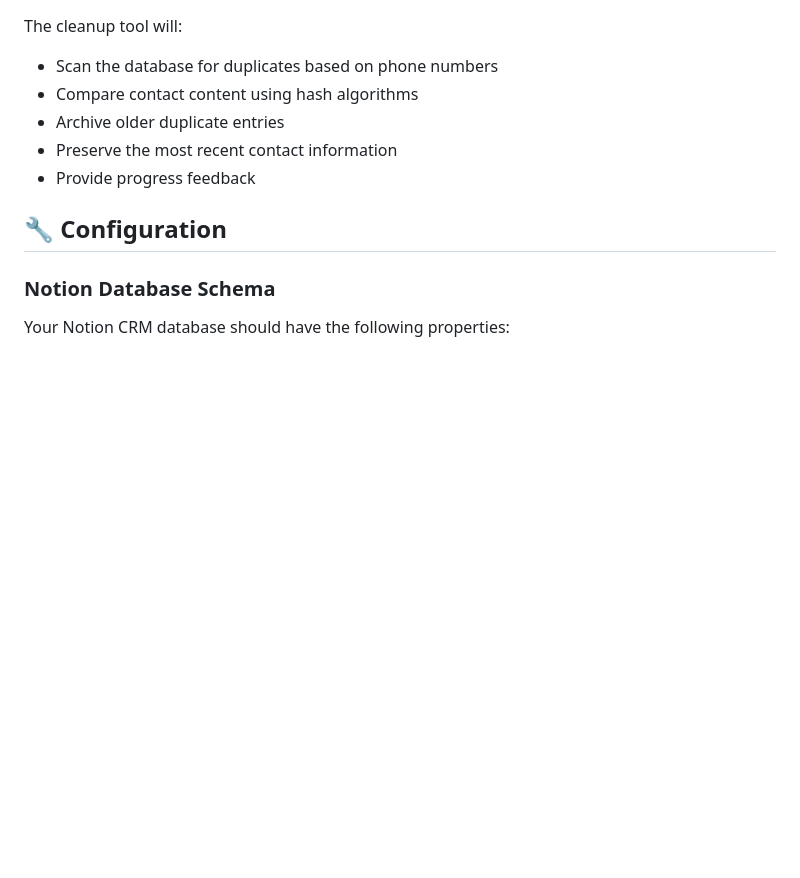
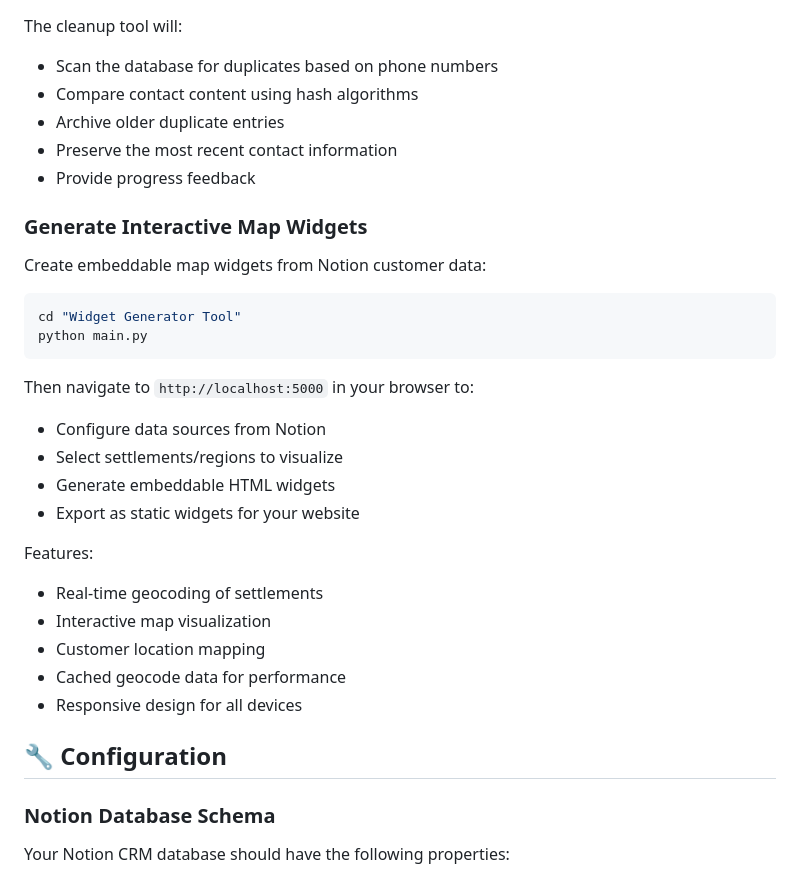
Before and after one commit to StepanPotiienko/google-contacts-notion-integration, a Markdown page: README.md, the part around one of its changes. Drawn GitHub-style; blank space fills up the shorter version.

````diff
--- a/README.md
+++ b/README.md
@@ -193,6 +216,30 @@ The cleanup tool will:
 - Archive older duplicate entries
 - Preserve the most recent contact information
 - Provide progress feedback
+
+### Generate Interactive Map Widgets
+
+Create embeddable map widgets from Notion customer data:
+
+```bash
+cd "Widget Generator Tool"
+python main.py
+```
+
+Then navigate to `http://localhost:5000` in your browser to:
+
+- Configure data sources from Notion
+- Select settlements/regions to visualize
+- Generate embeddable HTML widgets
+- Export as static widgets for your website
+
+Features:
+
+- Real-time geocoding of settlements
+- Interactive map visualization
+- Customer location mapping
+- Cached geocode data for performance
+- Responsive design for all devices
 
 ## 🔧 Configuration
 
````
Also changed, not shown: other parts of README.md (+28 -5 lines).
